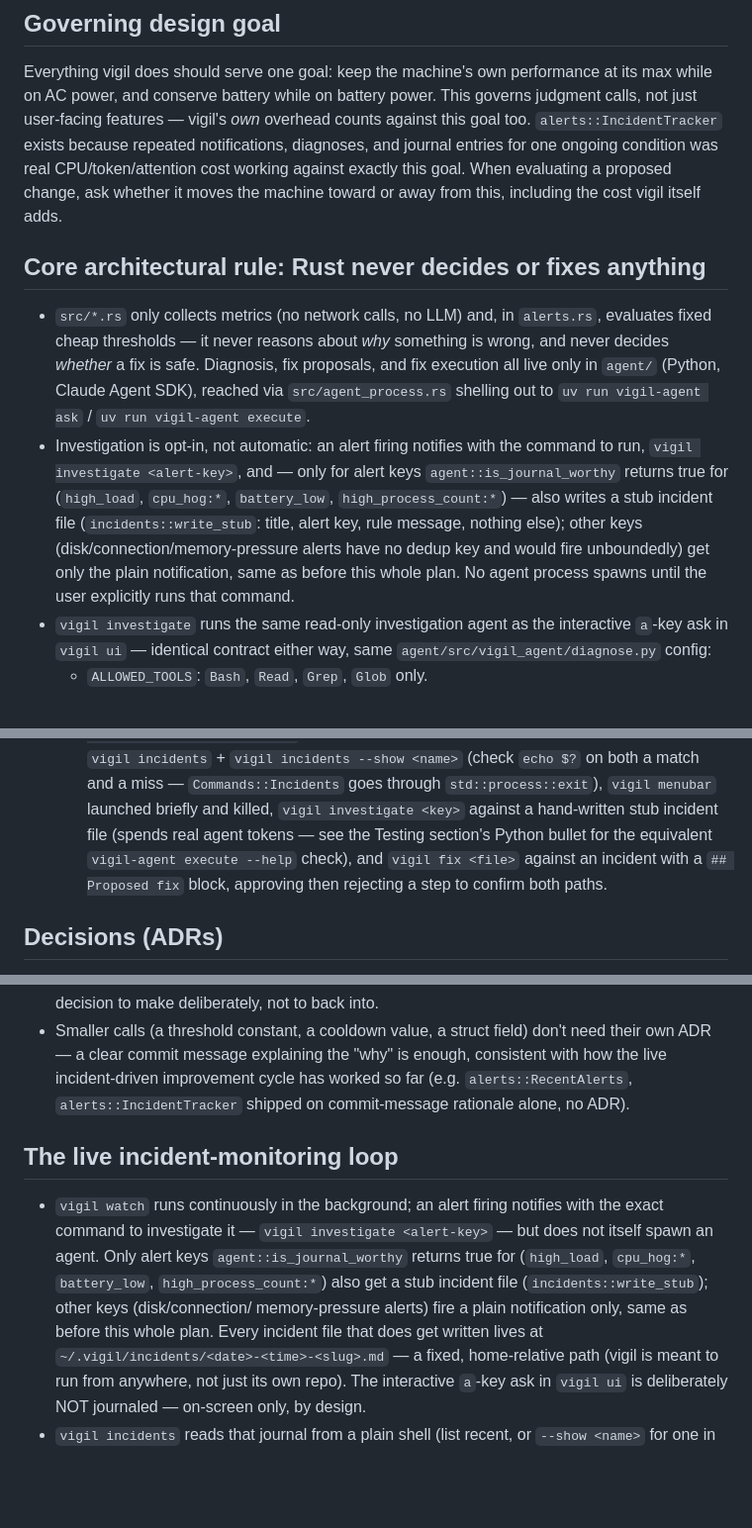
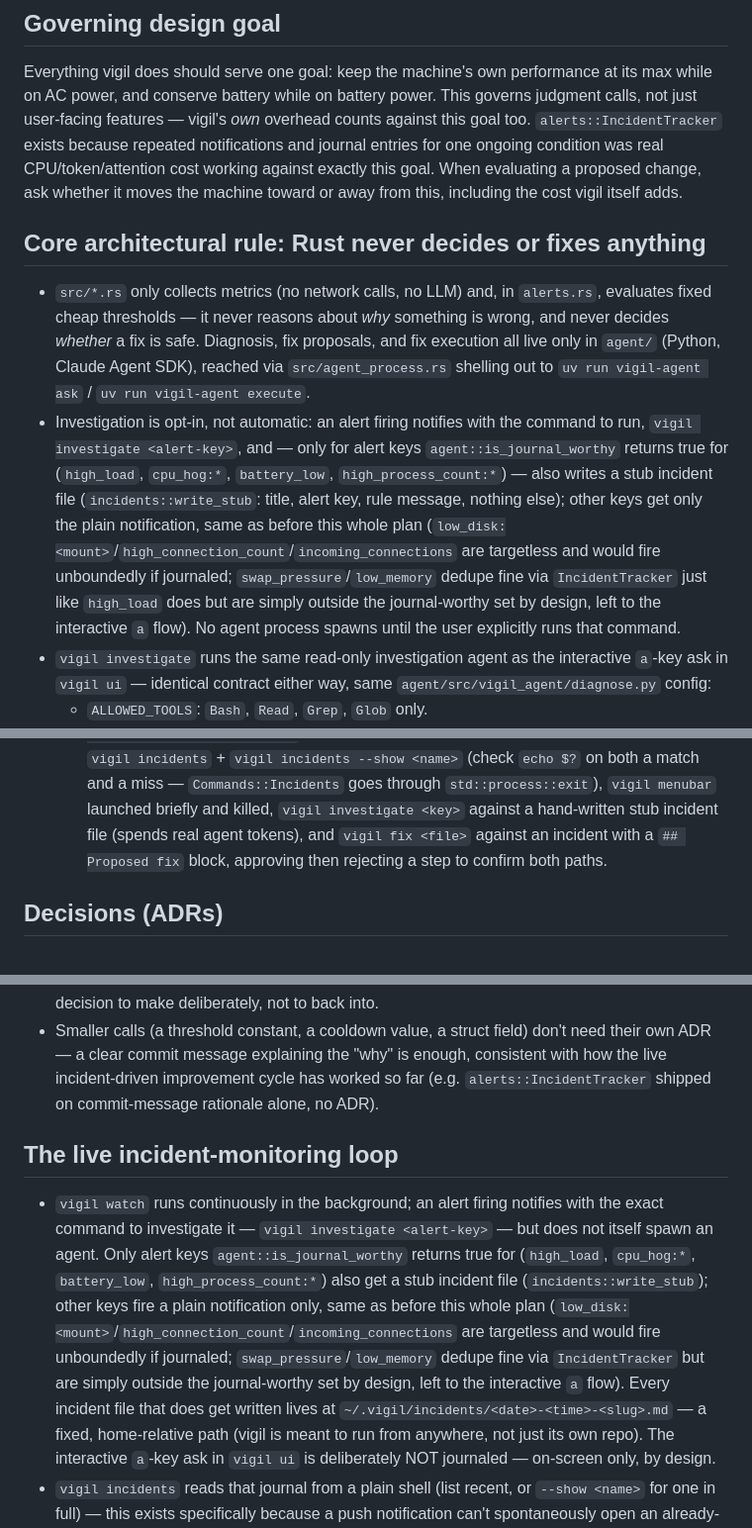
Before and after one commit to rotnov/vigil, a Markdown page: AGENTS.md, 3 parts joined by grey strips. Shown at 99% size. Drawn GitHub-style; blank space fills up the shorter version.

Commit message:
Fix four AGENTS.md consistency/accuracy issues from review
- "Governing design goal": drop "diagnoses" from IncidentTracker's
  rationale list -- it now covers notification + incident-stub only,
  diagnosis timing is opt-in and outside its concern (contradicted the
  later "live incident-monitoring loop" section and IncidentTracker's own
  doc comment in src/alerts.rs).
- Testing section: remove a dangling "see the Testing section's Python
  bullet for the equivalent `vigil-agent execute --help` check" clause
  from the vigil-investigate smoke-test bullet; nothing in the file
  resolves that reference.
- Core architectural rule / live incident-monitoring loop: correct the
  rationale for which alert keys don't get a journal stub.
  low_disk/high_connection_count/incoming_connections are genuinely
  targetless and would fire unboundedly if journaled; swap_pressure/
  low_memory dedupe fine via IncidentTracker (they have stable targets)
  but are simply outside the is_journal_worthy set by design, left to the
  interactive 'a' flow -- not a dedup-key problem.
- Decisions (ADRs): drop the stale `alerts::RecentAlerts` example, which
  no longer exists (removed in Task 9's cutover); alerts::IncidentTracker
  remains as the sole example.

Coverage gate re-confirmed unaffected (docs-only change): 185 tests pass,
99.60% lines / 99.07% regions.

Co-Authored-By: Claude Sonnet 5 <noreply@anthropic.com>
Claude-Session: https://claude.ai/code/session_01K1xCboWvGLPYwcUBU6uMso

```diff
--- a/AGENTS.md
+++ b/AGENTS.md
@@ -11,10 +11,10 @@ heavier process from other projects wholesale just because it exists elsewhere.
 Everything vigil does should serve one goal: keep the machine's own performance at its
 max while on AC power, and conserve battery while on battery power. This governs
 judgment calls, not just user-facing features — vigil's *own* overhead counts against
-this goal too. `alerts::IncidentTracker` exists because repeated notifications,
-diagnoses, and journal entries for one ongoing condition was real CPU/token/attention
-cost working against exactly this goal. When evaluating a proposed change, ask whether
-it moves the machine toward or away from this, including the cost vigil itself adds.
+this goal too. `alerts::IncidentTracker` exists because repeated notifications and
+journal entries for one ongoing condition was real CPU/token/attention cost working
+against exactly this goal. When evaluating a proposed change, ask whether it moves
+the machine toward or away from this, including the cost vigil itself adds.
 
 ## Core architectural rule: Rust never decides or fixes anything
 
@@ -29,8 +29,11 @@ it moves the machine toward or away from this, including the cost vigil itself a
   `agent::is_journal_worthy` returns true for (`high_load`, `cpu_hog:*`,
   `battery_low`, `high_process_count:*`) — also writes a stub incident file
   (`incidents::write_stub`: title, alert key, rule message, nothing else); other
-  keys (disk/connection/memory-pressure alerts have no dedup key and would fire
-  unboundedly) get only the plain notification, same as before this whole plan. No
+  keys get only the plain notification, same as before this whole plan
+  (`low_disk:<mount>`/`high_connection_count`/`incoming_connections` are
+  targetless and would fire unboundedly if journaled; `swap_pressure`/`low_memory`
+  dedupe fine via `IncidentTracker` just like `high_load` does but are simply
+  outside the journal-worthy set by design, left to the interactive `a` flow). No
   agent process spawns until the user explicitly runs that command.
 - `vigil investigate` runs the same read-only investigation agent as the
   interactive `a`-key ask in `vigil ui` — identical contract either way, same
@@ -155,10 +158,8 @@ it moves the machine toward or away from this, including the cost vigil itself a
     (check `echo $?` on both a match and a miss — `Commands::Incidents` goes through
     `std::process::exit`), `vigil menubar` launched briefly and killed, `vigil
     investigate <key>` against a hand-written stub incident file (spends real agent
-    tokens — see the Testing section's Python bullet for the equivalent
-    `vigil-agent execute --help` check), and `vigil fix <file>` against an incident
-    with a `## Proposed fix` block, approving then rejecting a step to confirm both
-    paths.
+    tokens), and `vigil fix <file>` against an incident with a `## Proposed fix`
+    block, approving then rejecting a step to confirm both paths.
 
 ## Decisions (ADRs)
 
@@ -176,8 +177,7 @@ it moves the machine toward or away from this, including the cost vigil itself a
 - Smaller calls (a threshold constant, a cooldown value, a struct field) don't need
   their own ADR — a clear commit message explaining the "why" is enough, consistent
   with how the live incident-driven improvement cycle has worked so far (e.g.
-  `alerts::RecentAlerts`, `alerts::IncidentTracker` shipped on commit-message
-  rationale alone, no ADR).
+  `alerts::IncidentTracker` shipped on commit-message rationale alone, no ADR).
 
 ## The live incident-monitoring loop
 
@@ -185,9 +185,13 @@ it moves the machine toward or away from this, including the cost vigil itself a
   exact command to investigate it — `vigil investigate <alert-key>` — but does not
   itself spawn an agent. Only alert keys `agent::is_journal_worthy` returns true for
   (`high_load`, `cpu_hog:*`, `battery_low`, `high_process_count:*`) also get a stub
-  incident file (`incidents::write_stub`); other keys (disk/connection/
-  memory-pressure alerts) fire a plain notification only, same as before this whole
-  plan. Every incident file that does get written lives at
+  incident file (`incidents::write_stub`); other keys fire a plain notification
+  only, same as before this whole plan
+  (`low_disk:<mount>`/`high_connection_count`/`incoming_connections` are
+  targetless and would fire unboundedly if journaled; `swap_pressure`/`low_memory`
+  dedupe fine via `IncidentTracker` but are simply outside the journal-worthy set
+  by design, left to the interactive `a` flow). Every incident file that does get
+  written lives at
   `~/.vigil/incidents/<date>-<time>-<slug>.md` — a fixed, home-relative path (vigil
   is meant to run from anywhere, not just its own repo). The interactive `a`-key ask
   in `vigil ui` is deliberately NOT journaled — on-screen only, by design.
```
